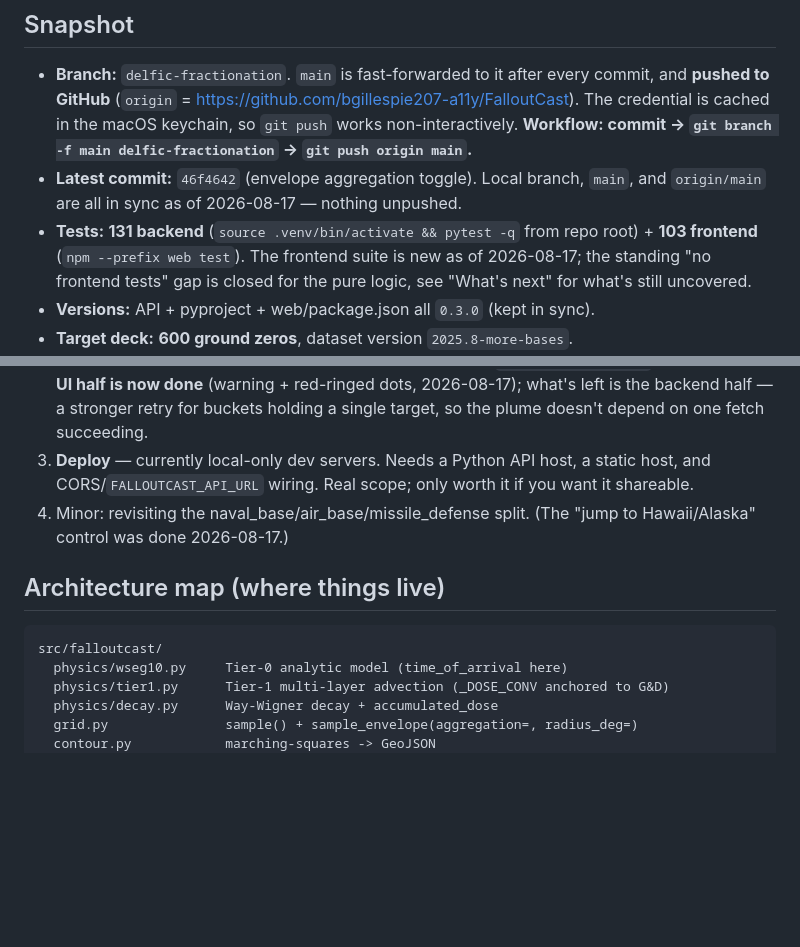
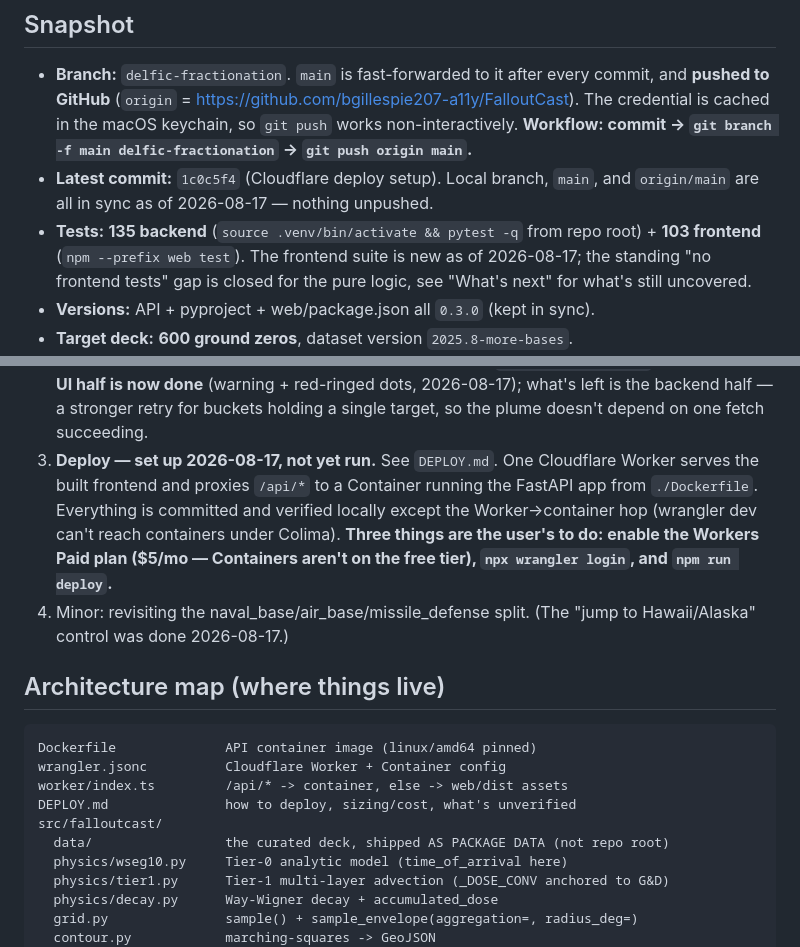
Before and after one commit to bgillespie207-a11y/FalloutCast, a Markdown page: docs/SESSION_HANDOFF.md, 2 parts joined by grey strips. Drawn GitHub-style; blank space fills up the shorter version.

Commit message:
Handoff: point at DEPLOY.md and the three steps left to go live
The deploy backlog item is now set up rather than unstarted, so it says
what exists (Worker + Container, committed and locally verified), what
isn't verified (the Worker->container hop), and the three things only the
account owner can do: enable Workers Paid, wrangler login, deploy.

Also records that the target deck is package data now -- moving it back
to the repo root would reintroduce a bug that only appears once the
package is installed.

````diff
--- a/docs/SESSION_HANDOFF.md
+++ b/docs/SESSION_HANDOFF.md
@@ -12,9 +12,9 @@ what's next.")
   The credential is cached in the macOS keychain, so `git push` works
   non-interactively. **Workflow: commit → `git branch -f main delfic-fractionation`
   → `git push origin main`.**
-- **Latest commit:** `46f4642` (envelope aggregation toggle). Local branch,
+- **Latest commit:** `1c0c5f4` (Cloudflare deploy setup). Local branch,
   `main`, and `origin/main` are all in sync as of 2026-08-17 — nothing unpushed.
-- **Tests:** **131 backend** (`source .venv/bin/activate && pytest -q` from repo
+- **Tests:** **135 backend** (`source .venv/bin/activate && pytest -q` from repo
   root) + **103 frontend** (`npm --prefix web test`). The frontend suite is new
   as of 2026-08-17; the standing "no frontend tests" gap is closed for the pure
   logic, see "What's next" for what's still uncovered.
@@ -243,16 +243,25 @@ three modes, both themes, desktop and mobile). Everything actioned is pushed;
    is now done** (warning + red-ringed dots, 2026-08-17); what's left is the
    backend half — a stronger retry for buckets holding a single target, so the
    plume doesn't depend on one fetch succeeding.
-3. **Deploy** — currently local-only dev servers. Needs a Python API host, a
-   static host, and CORS/`FALLOUTCAST_API_URL` wiring. Real scope; only worth it
-   if you want it shareable.
+3. **Deploy — set up 2026-08-17, not yet run.** See `DEPLOY.md`. One Cloudflare
+   Worker serves the built frontend and proxies `/api/*` to a Container running
+   the FastAPI app from `./Dockerfile`. Everything is committed and verified
+   locally except the Worker→container hop (wrangler dev can't reach containers
+   under Colima). **Three things are the user's to do: enable the Workers Paid
+   plan ($5/mo — Containers aren't on the free tier), `npx wrangler login`, and
+   `npm run deploy`.**
 4. Minor: revisiting the naval_base/air_base/missile_defense split. (The
    "jump to Hawaii/Alaska" control was done 2026-08-17.)
 
 ## Architecture map (where things live)
 
 ```
+Dockerfile              API container image (linux/amd64 pinned)
+wrangler.jsonc          Cloudflare Worker + Container config
+worker/index.ts         /api/* -> container, else -> web/dist assets
+DEPLOY.md               how to deploy, sizing/cost, what's unverified
 src/falloutcast/
+  data/                 the curated deck, shipped AS PACKAGE DATA (not repo root)
   physics/wseg10.py     Tier-0 analytic model (time_of_arrival here)
   physics/tier1.py      Tier-1 multi-layer advection (_DOSE_CONV anchored to G&D)
   physics/decay.py      Way-Wigner decay + accumulated_dose
````
